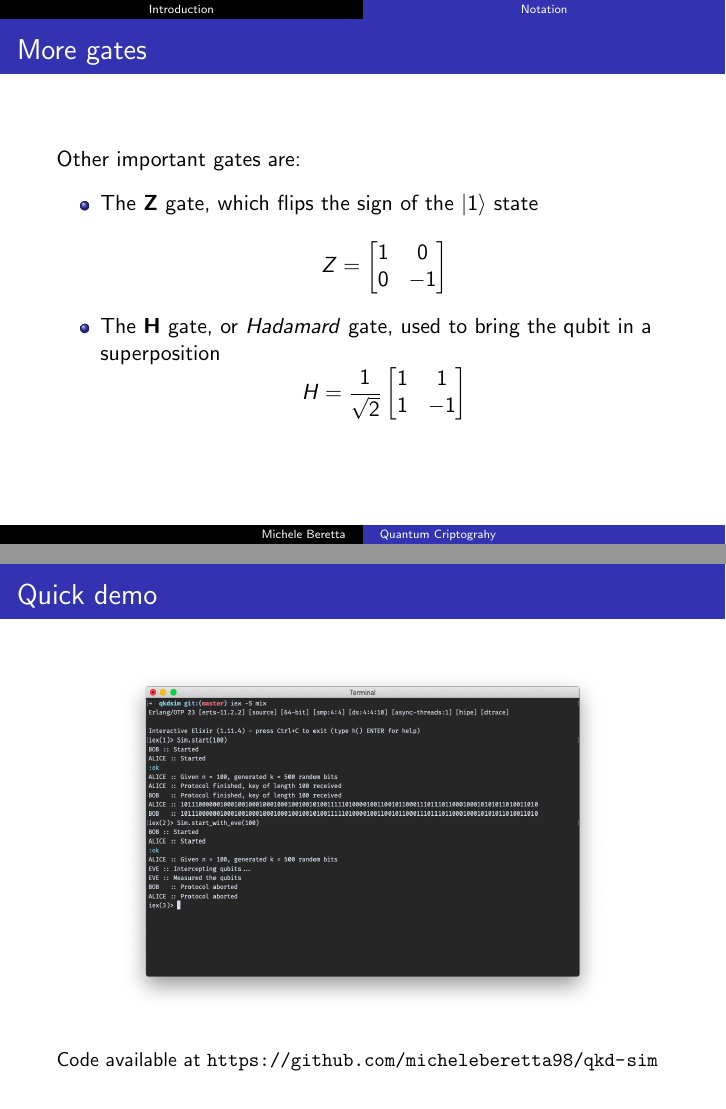
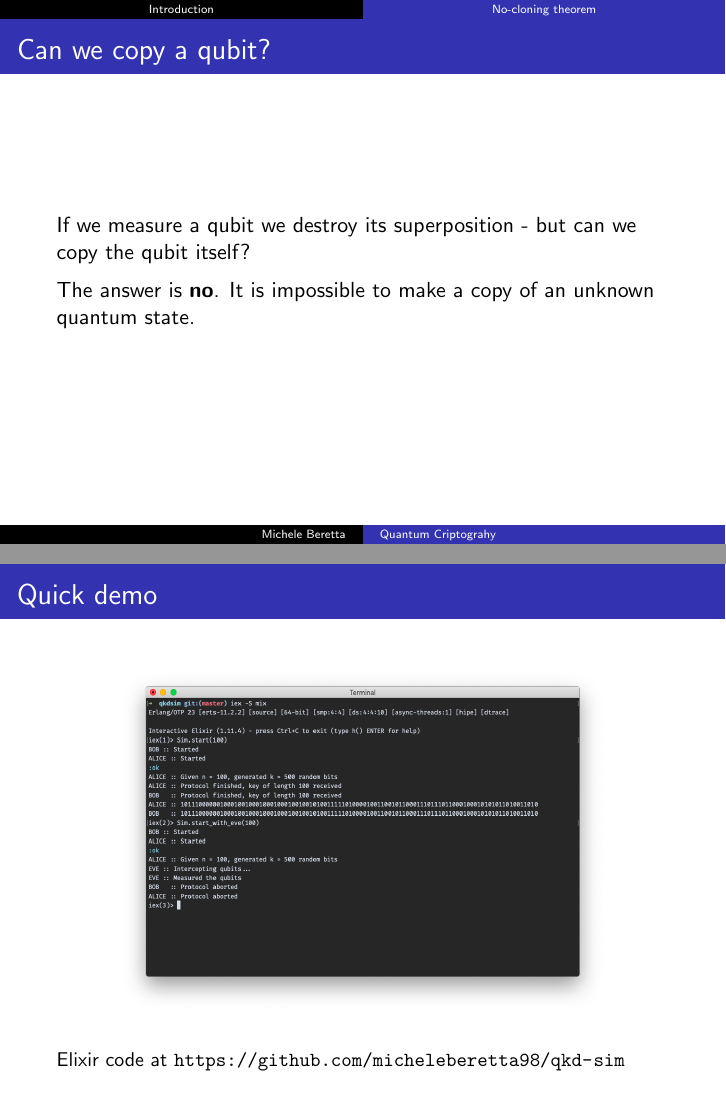
Before and after one commit to micheleberetta98/qkd-presentation, LaTeX slides (presentation.tex): pages 12 and 29 of 30 before the commit and pages 12 and 28 of 29 after it, joined at a grey line. Compiled offline with pdfLaTeX.

Commit message:
removed a slide, minor wording changes

```diff
--- a/presentation.tex
+++ b/presentation.tex
@@ -168,24 +168,6 @@
 
     It's called a \textbf{NOT} gate because it inverts the probabilities of measuring $0$ and $1$.
   \end{frame}
-  \begin{frame}
-    \frametitle{More gates}
-    Other important gates are:
-    \begin{itemize}
-      \item The \textbf{Z} gate, which flips the sign of the $\ket{1}$ state
-      \begin{equation*}
-        Z = \begin{bmatrix}
-          1 & 0 \\ 0 & -1
-        \end{bmatrix}
-      \end{equation*}
-      \item The \textbf{H} gate, or \textit{Hadamard} gate, used to bring the qubit in a superposition
-      \begin{equation*}
-        H = \frac1{\sqrt 2}\begin{bmatrix}
-          1 & 1 \\ 1 & -1
-        \end{bmatrix}
-      \end{equation*}
-    \end{itemize}
-  \end{frame}
 
   \subsection{No-cloning theorem}
   \begin{frame}
@@ -386,11 +368,11 @@
       \includegraphics[width=0.8\linewidth]{qkd-bb84-elixir.png}
     \end{figure}
 
-    \small{Code available at \url{https://github.com/micheleberetta98/qkd-sim}}
+    \small{Elixir code at \url{https://github.com/micheleberetta98/qkd-sim}}
   \end{frame}
 
   \section*{}
-  \begin{frame}[plain]{References and further reading}
+  \begin{frame}[plain]{References}
     \nocite{*}
     \bibliographystyle{alpha}
     \bibliography{bibliography}
```
Also changed, not shown: presentation.pdf, presentation.tex (4 more changed lines), 1 other file.
